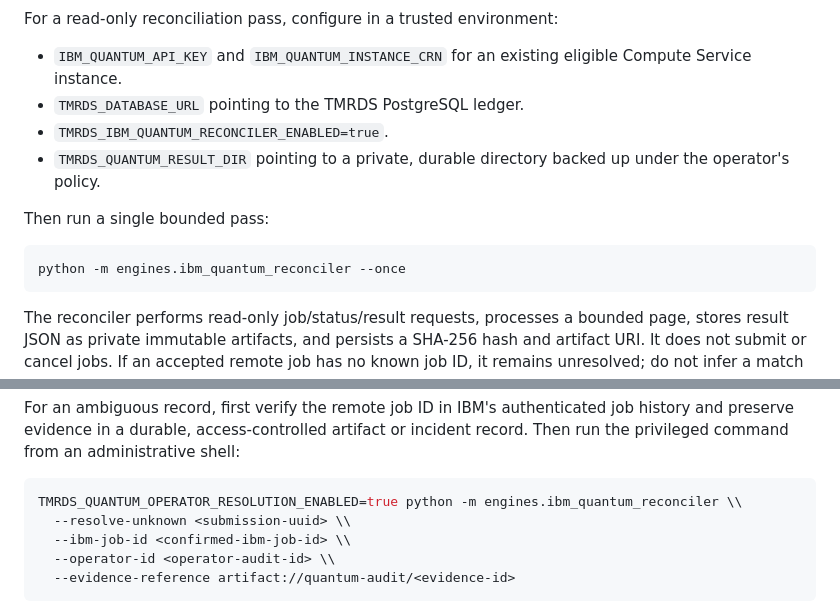
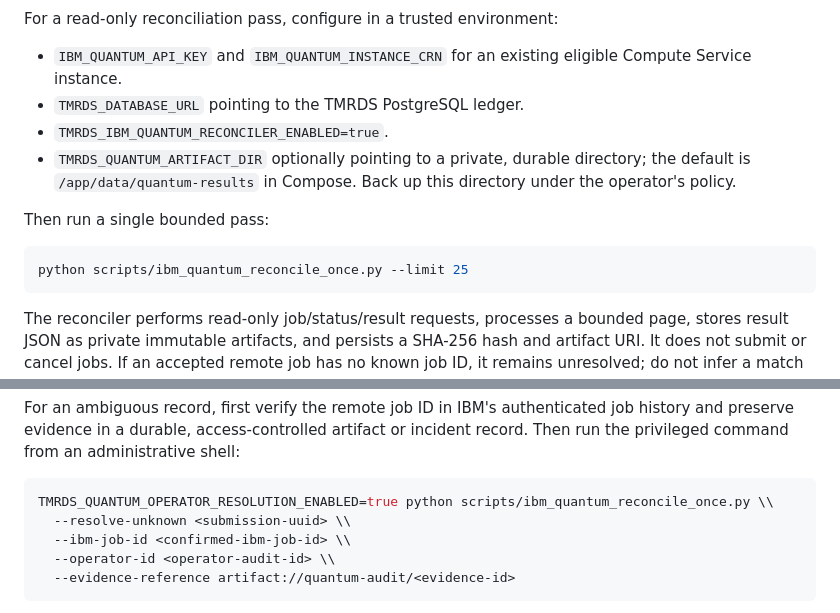
Before and after one commit to ATphobia22/TMRDS, a Markdown page: docs/operations/tmrds-operations-runbook.md, 2 parts joined by grey strips. GitHub-like rendering.

Commit message:
docs: align quantum runbook with shared reconciliation entrypoint

````diff
--- a/docs/operations/tmrds-operations-runbook.md
+++ b/docs/operations/tmrds-operations-runbook.md
@@ -72,12 +72,12 @@ For a read-only reconciliation pass, configure in a trusted environment:
 - `IBM_QUANTUM_API_KEY` and `IBM_QUANTUM_INSTANCE_CRN` for an existing eligible Compute Service instance.
 - `TMRDS_DATABASE_URL` pointing to the TMRDS PostgreSQL ledger.
 - `TMRDS_IBM_QUANTUM_RECONCILER_ENABLED=true`.
-- `TMRDS_QUANTUM_RESULT_DIR` pointing to a private, durable directory backed up under the operator's policy.
+- `TMRDS_QUANTUM_ARTIFACT_DIR` optionally pointing to a private, durable directory; the default is `/app/data/quantum-results` in Compose. Back up this directory under the operator's policy.
 
 Then run a single bounded pass:
 
 ```bash
-python -m engines.ibm_quantum_reconciler --once
+python scripts/ibm_quantum_reconcile_once.py --limit 25
 ```
 
 The reconciler performs read-only job/status/result requests, processes a bounded page, stores result JSON as private immutable artifacts, and persists a SHA-256 hash and artifact URI. It does not submit or cancel jobs. If an accepted remote job has no known job ID, it remains unresolved; do not infer a match from timestamps, backend, or input content. Resolve such records only through a reviewed operator workflow with evidence and an audit entry.
@@ -93,7 +93,7 @@ TMRDS_IBM_QUANTUM_RECONCILER_ENABLED=true docker compose --profile quantum-recon
 For an ambiguous record, first verify the remote job ID in IBM's authenticated job history and preserve evidence in a durable, access-controlled artifact or incident record. Then run the privileged command from an administrative shell:
 
 ```bash
-TMRDS_QUANTUM_OPERATOR_RESOLUTION_ENABLED=true python -m engines.ibm_quantum_reconciler \\
+TMRDS_QUANTUM_OPERATOR_RESOLUTION_ENABLED=true python scripts/ibm_quantum_reconcile_once.py \\
   --resolve-unknown <submission-uuid> \\
   --ibm-job-id <confirmed-ibm-job-id> \\
   --operator-id <operator-audit-id> \\
````
